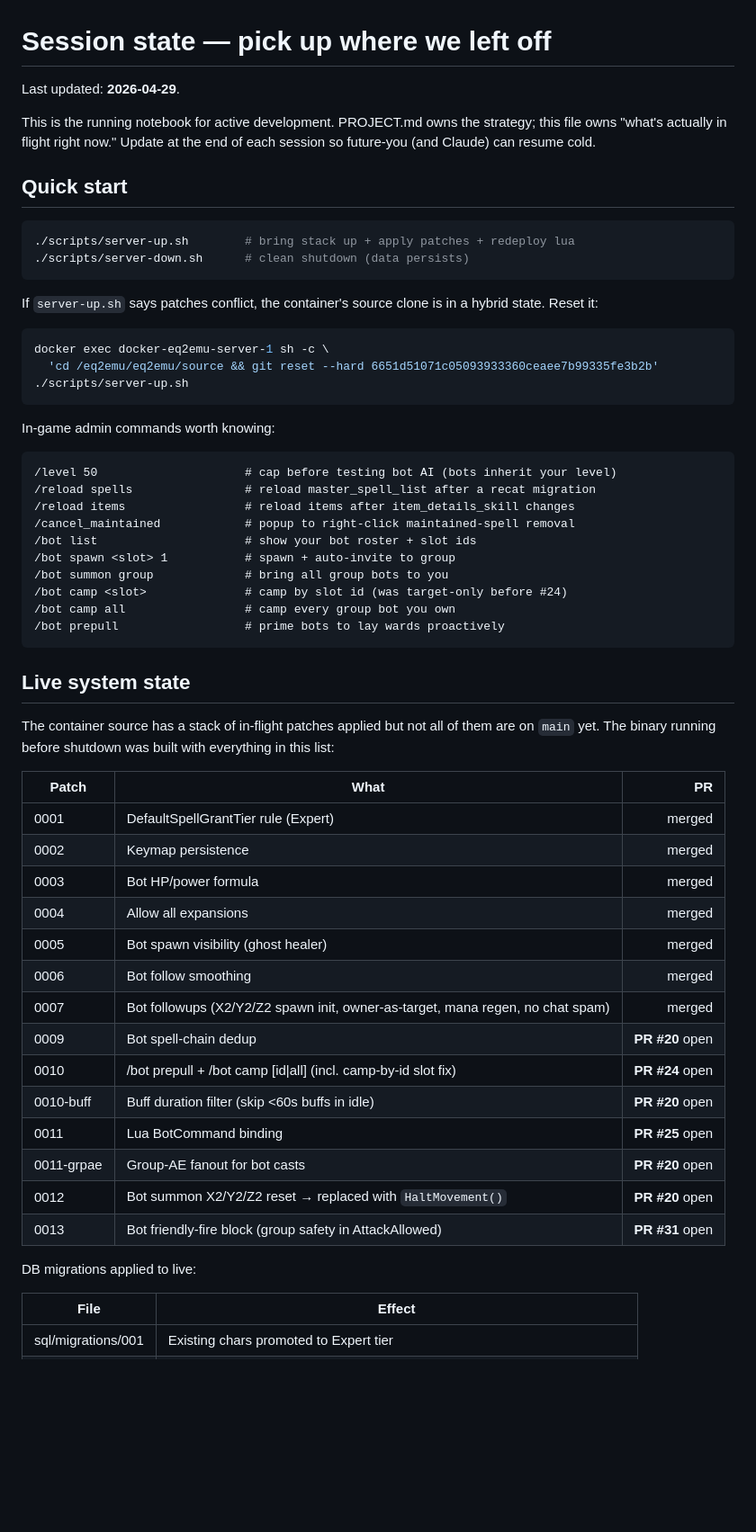
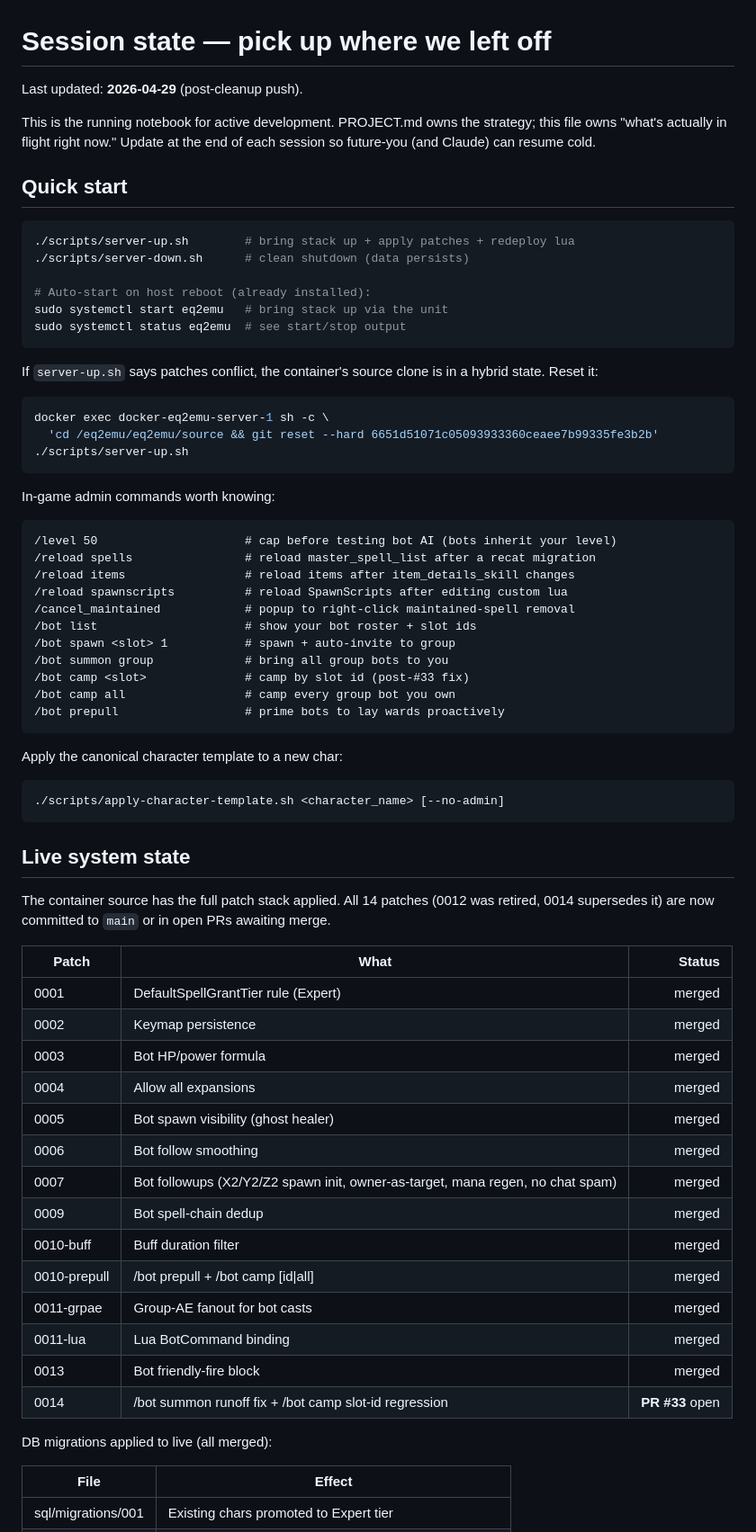
Before and after one commit to jsbake2/eq2emu, a Markdown page: docs/session-state.md, the part around one of its changes. Shown at 90% size. GitHub-like rendering; blank space fills up the shorter version.

````diff
--- a/docs/session-state.md
+++ b/docs/session-state.md
@@ -1,6 +1,6 @@
 # Session state — pick up where we left off
 
-Last updated: **2026-04-29**.
+Last updated: **2026-04-29** (post-cleanup push).
 
 This is the running notebook for active development. PROJECT.md owns the
 strategy; this file owns "what's actually in flight right now." Update at
@@ -11,6 +11,10 @@ the end of each session so future-you (and Claude) can resume cold.
 ```bash
 ./scripts/server-up.sh        # bring stack up + apply patches + redeploy lua
 ./scripts/server-down.sh      # clean shutdown (data persists)
+
+# Auto-start on host reboot (already installed):
+sudo systemctl start eq2emu   # bring stack up via the unit
+sudo systemctl status eq2emu  # see start/stop output
 ```
 
 If `server-up.sh` says patches conflict, the container's source clone is in
@@ -28,22 +32,29 @@ In-game admin commands worth knowing:
 /level 50                     # cap before testing bot AI (bots inherit your level)
 /reload spells                # reload master_spell_list after a recat migration
 /reload items                 # reload items after item_details_skill changes
+/reload spawnscripts          # reload SpawnScripts after editing custom lua
 /cancel_maintained            # popup to right-click maintained-spell removal
 /bot list                     # show your bot roster + slot ids
 /bot spawn <slot> 1           # spawn + auto-invite to group
 /bot summon group             # bring all group bots to you
-/bot camp <slot>              # camp by slot id (was target-only before #24)
+/bot camp <slot>              # camp by slot id (post-#33 fix)
 /bot camp all                 # camp every group bot you own
 /bot prepull                  # prime bots to lay wards proactively
 ```
 
+Apply the canonical character template to a new char:
+
+```bash
+./scripts/apply-character-template.sh <character_name> [--no-admin]
+```
+
 ## Live system state
 
-The container source has a stack of in-flight patches applied but not all
-of them are on `main` yet. The binary running before shutdown was built
-with everything in this list:
+The container source has the full patch stack applied. All 14 patches
+(0012 was retired, 0014 supersedes it) are now committed to `main` or in
+open PRs awaiting merge.
 
-| Patch | What | PR |
+| Patch | What | Status |
 |---|---|---:|
 | 0001 | DefaultSpellGrantTier rule (Expert) | merged |
 | 0002 | Keymap persistence | merged |
@@ -52,15 +63,15 @@ with everything in this list:
 | 0005 | Bot spawn visibility (ghost healer) | merged |
 | 0006 | Bot follow smoothing | merged |
 | 0007 | Bot followups (X2/Y2/Z2 spawn init, owner-as-target, mana regen, no chat spam) | merged |
-| 0009 | Bot spell-chain dedup | **PR #20** open |
-| 0010 | /bot prepull + /bot camp [id\|all] (incl. camp-by-id slot fix) | **PR #24** open |
-| 0010-buff | Buff duration filter (skip <60s buffs in idle) | **PR #20** open |
-| 0011 | Lua BotCommand binding | **PR #25** open |
-| 0011-grpae | Group-AE fanout for bot casts | **PR #20** open |
-| 0012 | Bot summon X2/Y2/Z2 reset → replaced with `HaltMovement()` | **PR #20** open |
-| 0013 | Bot friendly-fire block (group safety in AttackAllowed) | **PR #31** open |
+| 0009 | Bot spell-chain dedup | merged |
+| 0010-buff | Buff duration filter | merged |
+| 0010-prepull | /bot prepull + /bot camp [id\|all] | merged |
+| 0011-grpae | Group-AE fanout for bot casts | merged |
+| 0011-lua | Lua BotCommand binding | merged |
+| 0013 | Bot friendly-fire block | merged |
+| 0014 | /bot summon runoff fix + /bot camp slot-id regression | **PR #33** open |
 
-DB migrations applied to live:
+DB migrations applied to live (all merged):
 
 | File | Effect |
 |---|---|
````
Also changed, not shown: other parts of docs/session-state.md (+53 -63 lines).
